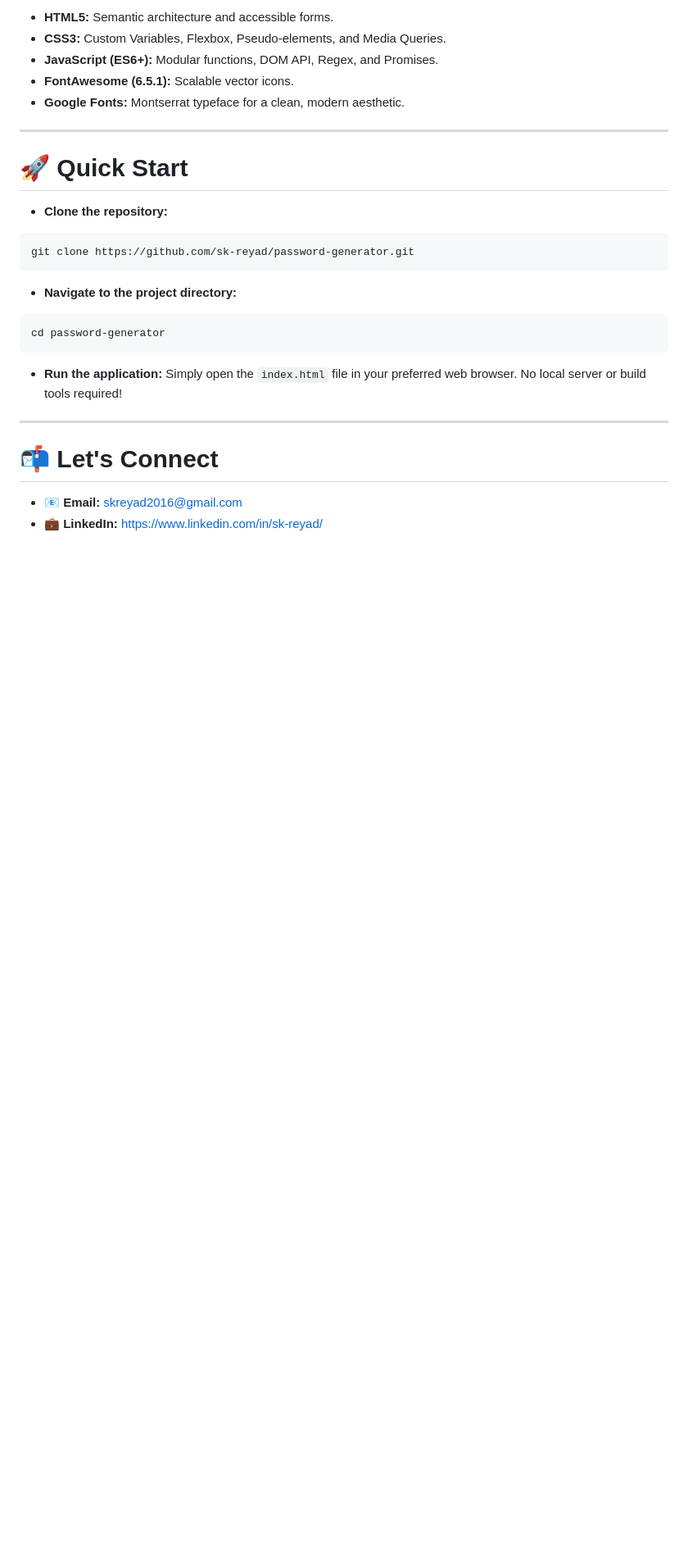
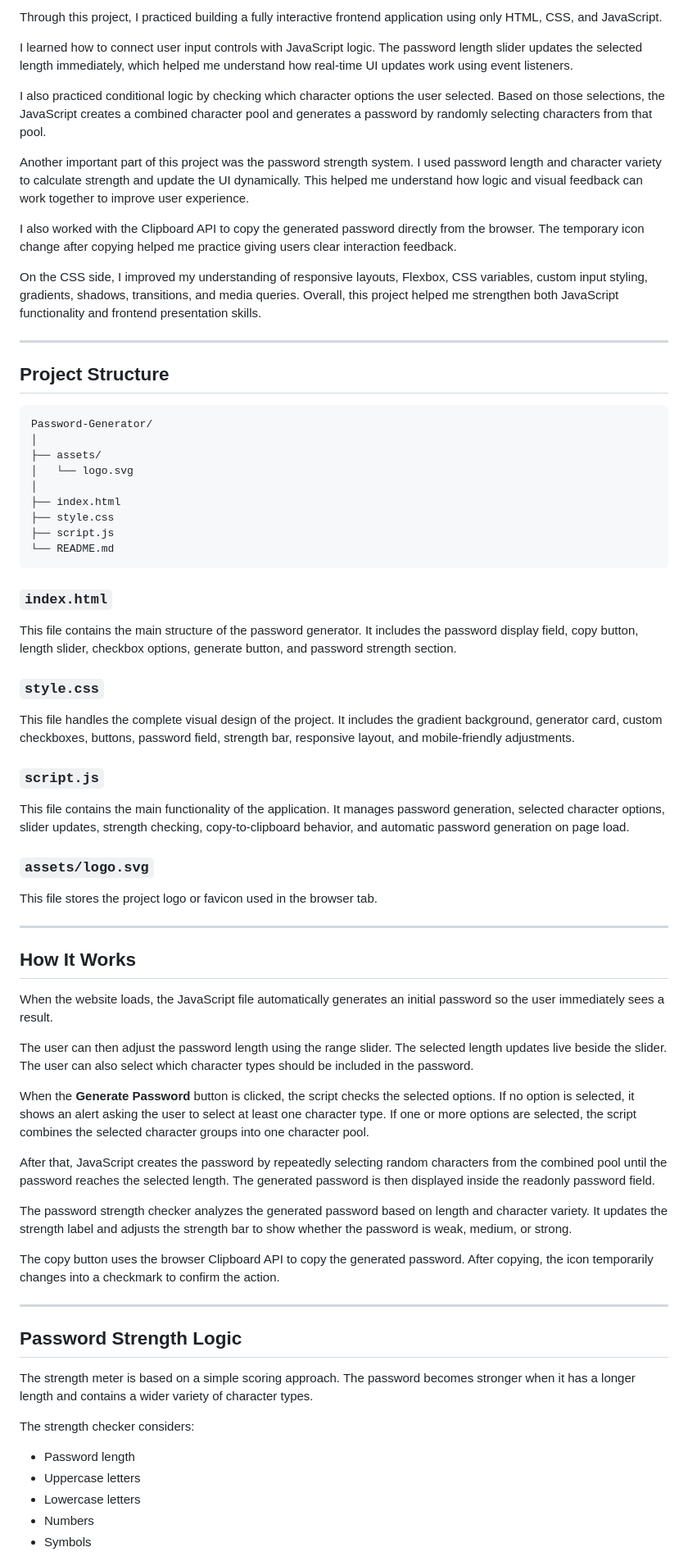
Before and after one commit to sk-reyad/Password-Generator, a Markdown page: README.md, the part around one of its changes. Shown at 82% size. GitHub-like rendering; blank space fills up the shorter version.

````diff
--- a/README.md
+++ b/README.md
@@ -49,29 +59,75 @@ This project was built from scratch without reliance on external UI frameworks,
 
-* **HTML5:** Semantic architecture and accessible forms.
-* **CSS3:** Custom Variables, Flexbox, Pseudo-elements, and Media Queries.
-* **JavaScript (ES6+):** Modular functions, DOM API, Regex, and Promises.
-* **FontAwesome (6.5.1):** Scalable vector icons.
-* **Google Fonts:** Montserrat typeface for a clean, modern aesthetic.
+Through this project, I practiced building a fully interactive frontend application using only HTML, CSS, and JavaScript.
+
+I learned how to connect user input controls with JavaScript logic. The password length slider updates the selected length immediately, which helped me understand how real-time UI updates work using event listeners.
+
+I also practiced conditional logic by checking which character options the user selected. Based on those selections, the JavaScript creates a combined character pool and generates a password by randomly selecting characters from that pool.
+
+Another important part of this project was the password strength system. I used password length and character variety to calculate strength and update the UI dynamically. This helped me understand how logic and visual feedback can work together to improve user experience.
+
+I also worked with the Clipboard API to copy the generated password directly from the browser. The temporary icon change after copying helped me practice giving users clear interaction feedback.
+
+On the CSS side, I improved my understanding of responsive layouts, Flexbox, CSS variables, custom input styling, gradients, shadows, transitions, and media queries. Overall, this project helped me strengthen both JavaScript functionality and frontend presentation skills.
 
 ---
 
-# 🚀 Quick Start
+## Project Structure
 
-* **Clone the repository:**
-```bash
-git clone https://github.com/sk-reyad/password-generator.git
+```text
+Password-Generator/
+│
+├── assets/
+│   └── logo.svg
+│
+├── index.html
+├── style.css
+├── script.js
+└── README.md
 ```
 
-* **Navigate to the project directory:**
-```bash
-cd password-generator
-```
+### `index.html`
 
-* **Run the application:**
-Simply open the `index.html` file in your preferred web browser. No local server or build tools required!
+This file contains the main structure of the password generator. It includes the password display field, copy button, length slider, checkbox options, generate button, and password strength section.
+
+### `style.css`
+
+This file handles the complete visual design of the project. It includes the gradient background, generator card, custom checkboxes, buttons, password field, strength bar, responsive layout, and mobile-friendly adjustments.
+
+### `script.js`
+
+This file contains the main functionality of the application. It manages password generation, selected character options, slider updates, strength checking, copy-to-clipboard behavior, and automatic password generation on page load.
+
+### `assets/logo.svg`
+
+This file stores the project logo or favicon used in the browser tab.
 
 ---
 
-# 📬 Let's Connect
-* 📧 **Email:** skreyad2016@gmail.com
-* 💼 **LinkedIn:** [https://www.linkedin.com/in/sk-reyad/](https://www.linkedin.com/in/sk-reyad/)
+## How It Works
+
+When the website loads, the JavaScript file automatically generates an initial password so the user immediately sees a result.
+
+The user can then adjust the password length using the range slider. The selected length updates live beside the slider. The user can also select which character types should be included in the password.
+
+When the **Generate Password** button is clicked, the script checks the selected options. If no option is selected, it shows an alert asking the user to select at least one character type. If one or more options are selected, the script combines the selected character groups into one character pool.
+
+After that, JavaScript creates the password by repeatedly selecting random characters from the combined pool until the password reaches the selected length. The generated password is then displayed inside the readonly password field.
+
+The password strength checker analyzes the generated password based on length and character variety. It updates the strength label and adjusts the strength bar to show whether the password is weak, medium, or strong.
+
+The copy button uses the browser Clipboard API to copy the generated password. After copying, the icon temporarily changes into a checkmark to confirm the action.
+
+---
+
+## Password Strength Logic
+
+The strength meter is based on a simple scoring approach. The password becomes stronger when it has a longer length and contains a wider variety of character types.
+
+The strength checker considers:
+
+* Password length
+* Uppercase letters
+* Lowercase letters
+* Numbers
+* Symbols
+
````
Also changed, not shown: other parts of README.md (+153 -30 lines).
